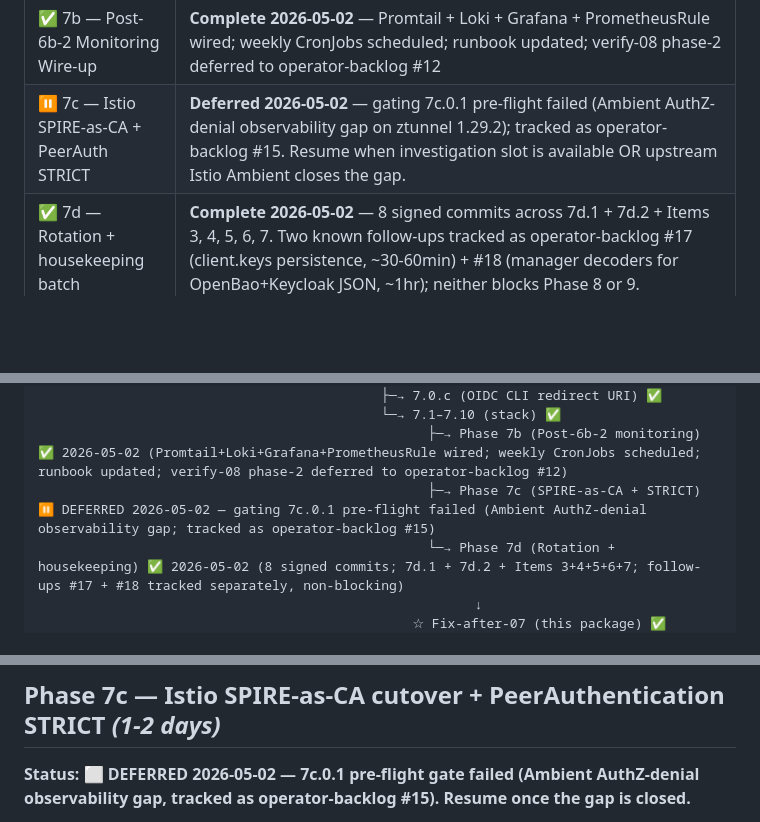
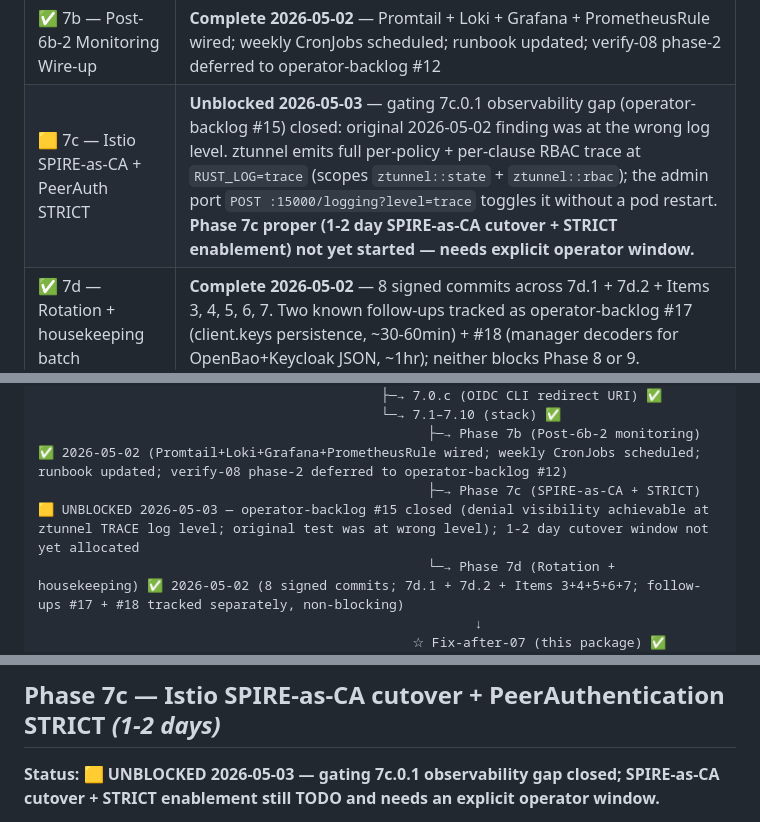
Before and after one commit to jaupole/Security-Forge, a Markdown page: PLAN.md, 3 parts joined by grey strips. GitHub-like rendering; blank space fills up the shorter version.

```diff
--- a/PLAN.md
+++ b/PLAN.md
@@ -39,7 +39,7 @@ This is the canonical plan for standing up the IAM platform on your local Docker
 | ✅ 6b-2 — Outbound Secrets + Guardrails | **Complete 2026-05-02** — seven signed commits: `aa10402` ADR-0013 → `f82700a` `apps/lib/secrets/` outbound (88.7% cov) → `9803725` `apps/lib/errreport/` scrubber (89.7% cov) → `af152ea` `templates/app-repo/` + Trivy flip → `41e27d1` Kyverno (2 ClusterPolicies, 9/9 fixtures) + `apps/security-events-collector/` (67.3% cov) + CronJob → `f549775` BFF consumer wiring + AuthZEN ADR-0015 cross-ref → commit 7 closeout (8 verify scripts + run-all.sh + 6 runbooks + CLAUDE.md no-`.env` rule + Phase 10.{N}.5 update). Six guardrail layers operational; verify suite exercises every layer end-to-end. |
 | ✅ 3 follow-up — kcadm-admin service-account pattern | **Complete 2026-05-01** — four signed commits (`824c3f0` ADR-0022 → `73f2d12` provisioning script → `225cd6e` four-script migration + `--otp` removal → commit-4 runbook + legacy-env purge + flip). Steady-state auth via `kcadm config credentials --client kcadm-admin --secret <fetched-from-OpenBao>`. Bootstrap is a one-time manual UI step per ADR-0022 § Bootstrap caveat. |
 | ✅ 7b — Post-6b-2 Monitoring Wire-up | **Complete 2026-05-02** — Promtail + Loki + Grafana + PrometheusRule wired; weekly CronJobs scheduled; runbook updated; verify-08 phase-2 deferred to operator-backlog #12 |
-| ⏸️ 7c — Istio SPIRE-as-CA + PeerAuth STRICT | **Deferred 2026-05-02** — gating 7c.0.1 pre-flight failed (Ambient AuthZ-denial observability gap on ztunnel 1.29.2); tracked as operator-backlog #15. Resume when investigation slot is available OR upstream Istio Ambient closes the gap. |
+| 🟨 7c — Istio SPIRE-as-CA + PeerAuth STRICT | **Unblocked 2026-05-03** — gating 7c.0.1 observability gap (operator-backlog #15) closed: original 2026-05-02 finding was at the wrong log level. ztunnel emits full per-policy + per-clause RBAC trace at `RUST_LOG=trace` (scopes `ztunnel::state` + `ztunnel::rbac`); the admin port `POST :15000/logging?level=trace` toggles it without a pod restart. **Phase 7c proper (1-2 day SPIRE-as-CA cutover + STRICT enablement) not yet started — needs explicit operator window.** |
 | ✅ 7d — Rotation + housekeeping batch | **Complete 2026-05-02** — 8 signed commits across 7d.1 + 7d.2 + Items 3, 4, 5, 6, 7. Two known follow-ups tracked as operator-backlog #17 (client.keys persistence, ~30-60min) + #18 (manager decoders for OpenBao+Keycloak JSON, ~1hr); neither blocks Phase 8 or 9. |
 | ✅ ☆ Fix-after-07 remediation package | **Complete 2026-05-01.** See [Fix after 07/](./Fix%20after%2007/) and Phase 7 detail block; tagged `fix-after-07-complete`. |
 | ✅ Privileged Access (Teleport — Phase 8) | **8a foundation ✅ 2026-05-02** + **8b prototype B ✅ 2026-05-03**. CE has no OIDC connector (Enterprise-only), so SSO uses GitHub OAuth (org `security-forge1`/team `platform-admins` → `admin`); Keycloak `teleport` client + `04-oidc-connector.yaml` preserved on disk for cloud-edition cutover. Browser + tsh CLI login + `kubectl exec` recording → MinIO all verified end-to-end. Helm values pin `proxy_listener_mode: multiplex` (default `separate` makes CLI dial 127.0.0.1:3023 which we don't forward). Known gaps: `admin` role still `system:masters` (scope-down at cloud cutover); no MinIO Object Lock on recordings; Wazuh forwarding of audit events deferred. See [ADR-0024 § Amendment 2026-05-03](./docs/02-decisions/0024-teleport-community-edition-local.md) + [docs/03-runbooks/teleport-operations.md](./docs/03-runbooks/teleport-operations.md). |
@@ -68,7 +68,7 @@ Phase 0 (Prerequisites) ✅
                                             ├─→ 7.0.c (OIDC CLI redirect URI) ✅
                                             └─→ 7.1–7.10 (stack) ✅
                                                   ├─→ Phase 7b (Post-6b-2 monitoring) ✅ 2026-05-02 (Promtail+Loki+Grafana+PrometheusRule wired; weekly CronJobs scheduled; runbook updated; verify-08 phase-2 deferred to operator-backlog #12)
-                                                  ├─→ Phase 7c (SPIRE-as-CA + STRICT) ⏸️ DEFERRED 2026-05-02 — gating 7c.0.1 pre-flight failed (Ambient AuthZ-denial observability gap; tracked as operator-backlog #15)
+                                                  ├─→ Phase 7c (SPIRE-as-CA + STRICT) 🟨 UNBLOCKED 2026-05-03 — operator-backlog #15 closed (denial visibility achievable at ztunnel TRACE log level; original test was at wrong level); 1-2 day cutover window not yet allocated
                                                   └─→ Phase 7d (Rotation + housekeeping) ✅ 2026-05-02 (8 signed commits; 7d.1 + 7d.2 + Items 3+4+5+6+7; follow-ups #17 + #18 tracked separately, non-blocking)
                                                         ↓
                                                 ☆ Fix-after-07 (this package) ✅ Complete 2026-05-01 (six signed commits; tagged `fix-after-07-complete`) ☆
@@ -785,5 +785,5 @@ wired through Phase 7's observability stack:
 ---
 
 ## Phase 7c — Istio SPIRE-as-CA cutover + PeerAuthentication STRICT *(1-2 days)*
-**Status: ⬜ DEFERRED 2026-05-02 — 7c.0.1 pre-flight gate failed (Ambient AuthZ-denial observability gap, tracked as operator-backlog #15). Resume once the gap is closed.**
+**Status: 🟨 UNBLOCKED 2026-05-03 — gating 7c.0.1 observability gap closed; SPIRE-as-CA cutover + STRICT enablement still TODO and needs an explicit operator window.**
 
```
Also changed, not shown: other parts of PLAN.md (+5 -3 lines).
